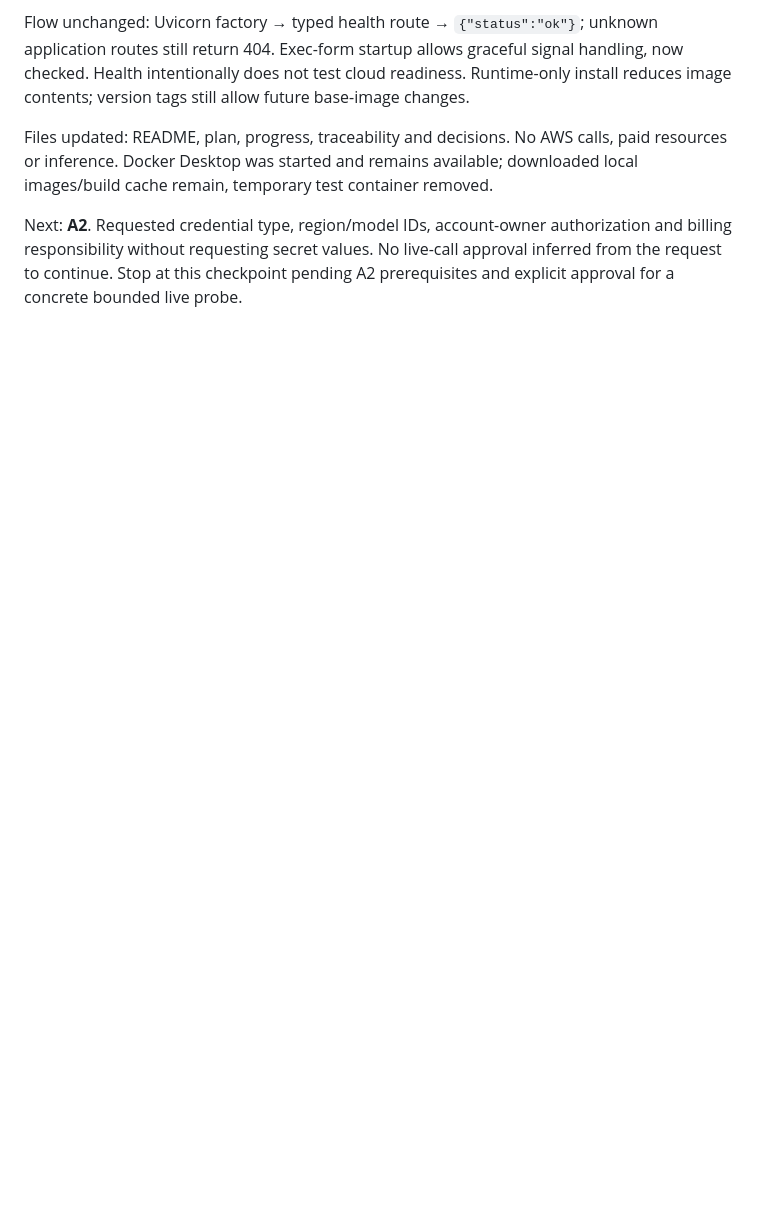
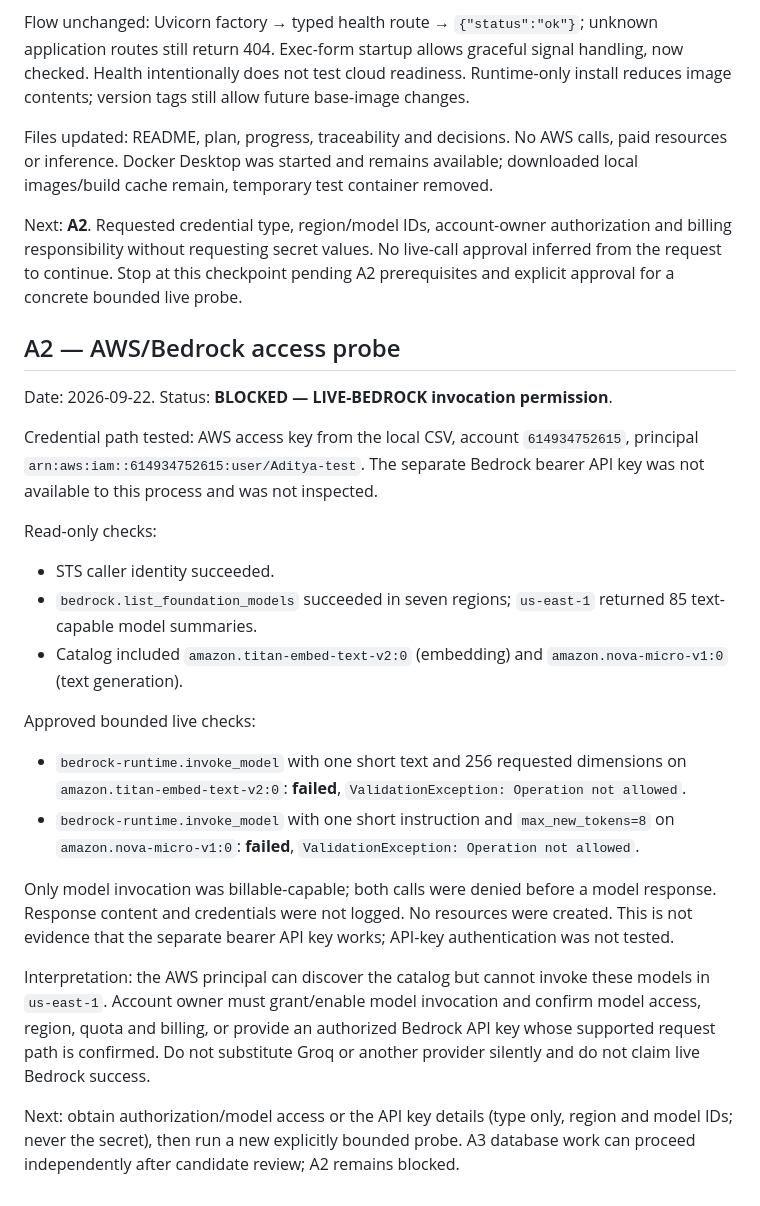
Before and after one commit to AditHash/rag-system, a Markdown page: docs/progress.md, the part around the change. Rendered like a GitHub page; blank space fills up the shorter version.

Commit message:
docs: record blocked Bedrock invocation probe

```diff
--- a/docs/progress.md
+++ b/docs/progress.md
@@ -91,3 +91,26 @@ Flow unchanged: Uvicorn factory → typed health route → `{"status":"ok"}`; un
 Files updated: README, plan, progress, traceability and decisions. No AWS calls, paid resources or inference. Docker Desktop was started and remains available; downloaded local images/build cache remain, temporary test container removed.
 
 Next: **A2**. Requested credential type, region/model IDs, account-owner authorization and billing responsibility without requesting secret values. No live-call approval inferred from the request to continue. Stop at this checkpoint pending A2 prerequisites and explicit approval for a concrete bounded live probe.
+
+## A2 — AWS/Bedrock access probe
+
+Date: 2026-09-22. Status: **BLOCKED — LIVE-BEDROCK invocation permission**.
+
+Credential path tested: AWS access key from the local CSV, account `614934752615`, principal `arn:aws:iam::614934752615:user/Aditya-test`. The separate Bedrock bearer API key was not available to this process and was not inspected.
+
+Read-only checks:
+
+- STS caller identity succeeded.
+- `bedrock.list_foundation_models` succeeded in seven regions; `us-east-1` returned 85 text-capable model summaries.
+- Catalog included `amazon.titan-embed-text-v2:0` (embedding) and `amazon.nova-micro-v1:0` (text generation).
+
+Approved bounded live checks:
+
+- `bedrock-runtime.invoke_model` with one short text and 256 requested dimensions on `amazon.titan-embed-text-v2:0`: **failed**, `ValidationException: Operation not allowed`.
+- `bedrock-runtime.invoke_model` with one short instruction and `max_new_tokens=8` on `amazon.nova-micro-v1:0`: **failed**, `ValidationException: Operation not allowed`.
+
+Only model invocation was billable-capable; both calls were denied before a model response. Response content and credentials were not logged. No resources were created. This is not evidence that the separate bearer API key works; API-key authentication was not tested.
+
+Interpretation: the AWS principal can discover the catalog but cannot invoke these models in `us-east-1`. Account owner must grant/enable model invocation and confirm model access, region, quota and billing, or provide an authorized Bedrock API key whose supported request path is confirmed. Do not substitute Groq or another provider silently and do not claim live Bedrock success.
+
+Next: obtain authorization/model access or the API key details (type only, region and model IDs; never the secret), then run a new explicitly bounded probe. A3 database work can proceed independently after candidate review; A2 remains blocked.
```
Also changed, not shown: docs/assessment-traceability.md (+8 -0 lines), plan.md (+1 -1 lines).
